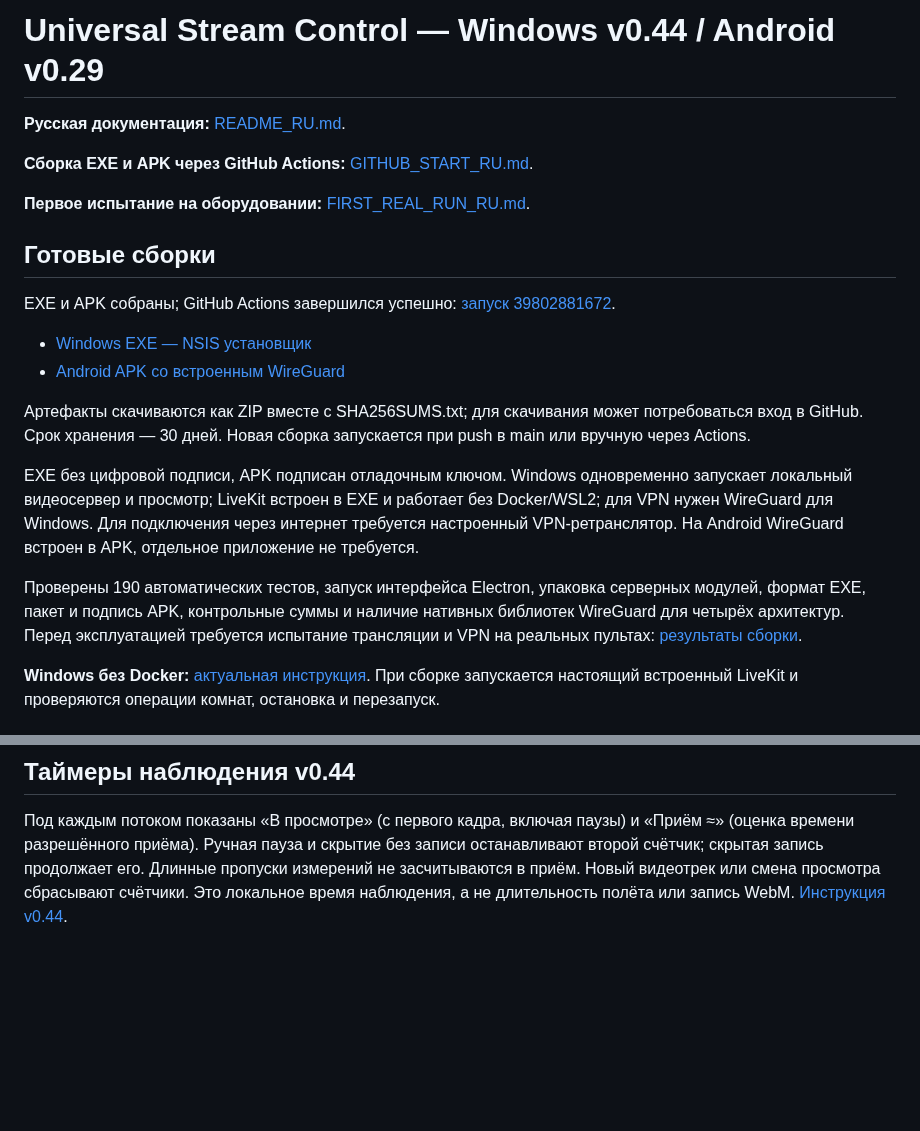
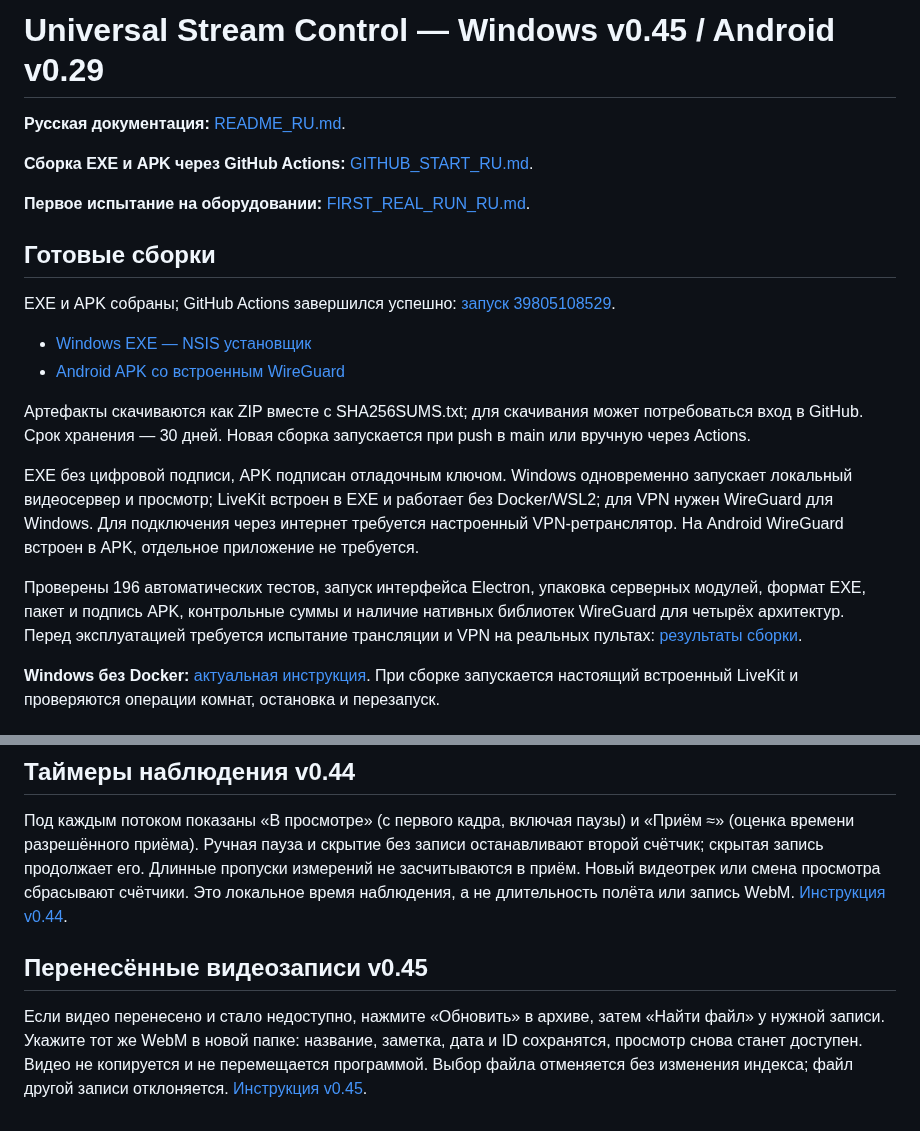
Before and after one commit to Bavk/morraxdji, a Markdown page: README.md, 2 parts joined by grey strips. Rendered like a GitHub page; blank space fills up the shorter version.

Commit message:
Publish successful v0.45 builds and moved-recording recovery guide [skip ci]

```diff
--- a/README.md
+++ b/README.md
@@ -1,4 +1,4 @@
-# Universal Stream Control — Windows v0.44 / Android v0.29
+# Universal Stream Control — Windows v0.45 / Android v0.29
 
 **Русская документация:** [README_RU.md](README_RU.md).
 
@@ -8,5 +8,5 @@
 
 ## Готовые сборки
 
-EXE и APK собраны; GitHub Actions завершился успешно: [запуск 39802881672](https://github.com/Bavk/morraxdji/actions/runs/39802881672).
+EXE и APK собраны; GitHub Actions завершился успешно: [запуск 39805108529](https://github.com/Bavk/morraxdji/actions/runs/39805108529).
 
@@ -17,7 +17,7 @@ EXE и APK собраны; GitHub Actions завершился успешно: [
 
 EXE без цифровой подписи, APK подписан отладочным ключом. Windows одновременно запускает локальный видеосервер и просмотр; LiveKit встроен в EXE и работает без Docker/WSL2; для VPN нужен WireGuard для Windows. Для подключения через интернет требуется настроенный VPN-ретранслятор. На Android WireGuard встроен в APK, отдельное приложение не требуется.
 
-Проверены 190 автоматических тестов, запуск интерфейса Electron, упаковка серверных модулей, формат EXE, пакет и подпись APK, контрольные суммы и наличие нативных библиотек WireGuard для четырёх архитектур. Перед эксплуатацией требуется испытание трансляции и VPN на реальных пультах: [результаты сборки](BUILD_RESULTS_v0.44.md).
+Проверены 196 автоматических тестов, запуск интерфейса Electron, упаковка серверных модулей, формат EXE, пакет и подпись APK, контрольные суммы и наличие нативных библиотек WireGuard для четырёх архитектур. Перед эксплуатацией требуется испытание трансляции и VPN на реальных пультах: [результаты сборки](BUILD_RESULTS_v0.45.md).
 
 **Windows без Docker:** [актуальная инструкция](WINDOWS_NATIVE_RU.md). При сборке запускается настоящий встроенный LiveKit и проверяются операции комнат, остановка и перезапуск.
 
@@ -138,3 +138,7 @@ Android позволяет **удалить сохранённое подклю
 ## Таймеры наблюдения v0.44
 
 Под каждым потоком показаны «В просмотре» (с первого кадра, включая паузы) и «Приём ≈» (оценка времени разрешённого приёма). Ручная пауза и скрытие без записи останавливают второй счётчик; скрытая запись продолжает его. Длинные пропуски измерений не засчитываются в приём. Новый видеотрек или смена просмотра сбрасывают счётчики. Это локальное время наблюдения, а не длительность полёта или запись WebM. [Инструкция v0.44](CHANGELOG_v0.44_RU.md).
+
+## Перенесённые видеозаписи v0.45
+
+Если видео перенесено и стало недоступно, нажмите «Обновить» в архиве, затем «Найти файл» у нужной записи. Укажите тот же WebM в новой папке: название, заметка, дата и ID сохранятся, просмотр снова станет доступен. Видео не копируется и не перемещается программой. Выбор файла отменяется без изменения индекса; файл другой записи отклоняется. [Инструкция v0.45](CHANGELOG_v0.45_RU.md).
```
Also changed, not shown: other parts of README.md (+2 -2 lines), BUILD_RESULTS_v0.45.md (added, +28 -0 lines), GITHUB_START_RU.md (+1 -1 lines).
